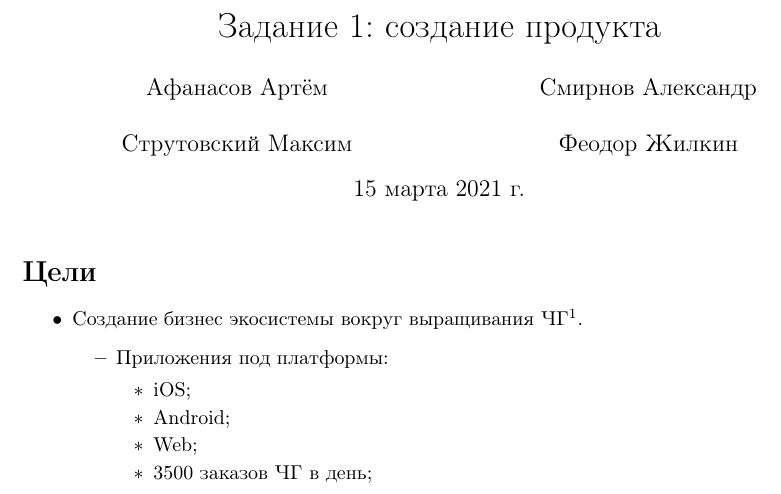
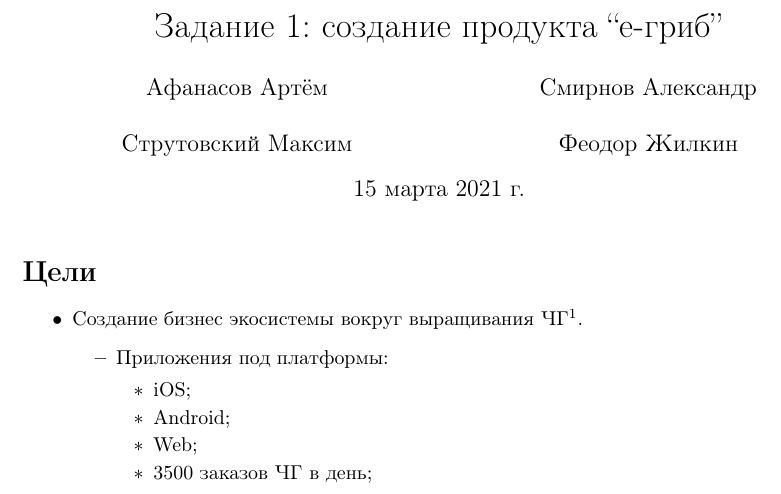
Before and after one commit to SmirnovAlexander/ProjectManagement, a LaTeX document (ProductInvention/product_invention.tex): part of page 1 of 3, cut so that both start at the same text. Compiled offline with pdfLaTeX.

Commit message:
changed project name

```diff
--- a/ProductInvention/product_invention.tex
+++ b/ProductInvention/product_invention.tex
@@ -18,7 +18,7 @@
 % No line breaks.
 \usepackage[none]{hyphenat}
 
-\title{Задание 1: создание продукта}
+\title{Задание 1: создание продукта ``e-гриб''}
 \author{
     \begin{tabular}[t]{c@{\extracolsep{8em}}c}
         Афанасов Артём     & Смирнов Александр \\
```
Also changed, not shown: ProductRegulations/product_regulation.tex (+1 -1 lines), ProductInvention/product_invention.pdf, ProductPlan/product_plan.pdf, ProductRegulations/product_regulation.pdf.
